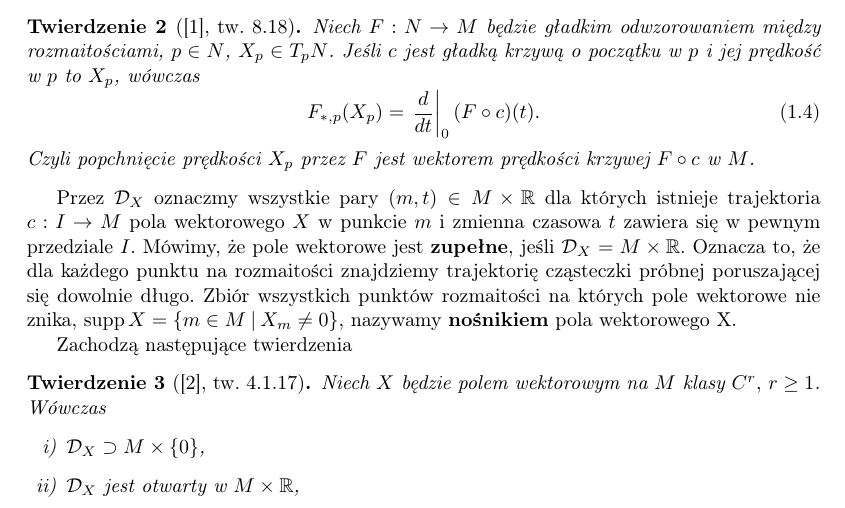
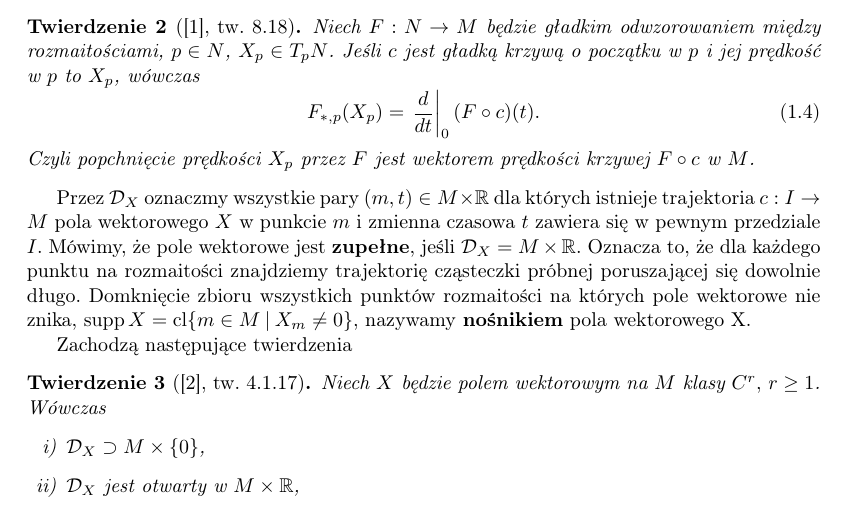
Before and after one commit to rszczers/burgers, a LaTeX book (main.tex, which reads includes/chapters/plyn_idealny/wstep.tex): part of page 5 of 10, cut so that both start at the same text. Compiled offline with pdfLaTeX.

Commit message:
integration over manifold, typos

```diff
--- a/includes/chapters/plyn_idealny/wstep.tex
+++ b/includes/chapters/plyn_idealny/wstep.tex
@@ -295,7 +295,7 @@ F_{\ast, p} (X_p) = \left.\frac{d}{dt}\right|_0(F\circ c)(t).
 Czyli popchnięcie prędkości \(X_p\) przez \(F\) jest wektorem prędkości krzywej \(F\circ c\) w \(M\).
 \end{twierdzenie}
 
-Przez \(\mathcal{D}_X\) oznaczmy wszystkie pary \((m, t)\in M \times \R\) dla których istnieje trajektoria \(c: I\rightarrow M\) pola wektorowego \(X\) w punkcie \(m\) i zmienna czasowa \(t\) zawiera się w pewnym przedziale \(I\). Mówimy, że pole wektorowe jest \textbf{zupełne}, jeśli \(\mathcal{D}_X = M \times \R\). Oznacza to, że dla każdego punktu na rozmaitości znajdziemy trajektorię cząsteczki próbnej poruszającej się dowolnie długo. Zbiór wszystkich punktów rozmaitości na których pole wektorowe nie znika, \(\mathrm{supp}\,X=\{m\in M\:|\: X_m\neq 0\}\), nazywamy \textbf{nośnikiem} pola wektorowego X.
+Przez \(\mathcal{D}_X\) oznaczmy wszystkie pary \((m, t)\in M \times \R\) dla których istnieje trajektoria \(c: I\rightarrow M\) pola wektorowego \(X\) w punkcie \(m\) i zmienna czasowa \(t\) zawiera się w pewnym przedziale \(I\). Mówimy, że pole wektorowe jest \textbf{zupełne}, jeśli \(\mathcal{D}_X = M \times \R\). Oznacza to, że dla każdego punktu na rozmaitości znajdziemy trajektorię cząsteczki próbnej poruszającej się dowolnie długo. Domknięcie zbioru wszystkich punktów rozmaitości na których pole wektorowe nie znika, \(\mathrm{supp}\,X=\mathrm{cl}\{m\in M\:|\: X_m\neq 0\}\), nazywamy \textbf{nośnikiem} pola wektorowego X.
 
 Zachodzą następujące twierdzenia
 \begin{twierdzenie}[\cite{marsden}, tw. 4.1.17]\label{tw:D}
```
Also changed, not shown: burgers.pdf, includes/chapters/plyn_idealny/wstep.tex (2 more changed lines).
